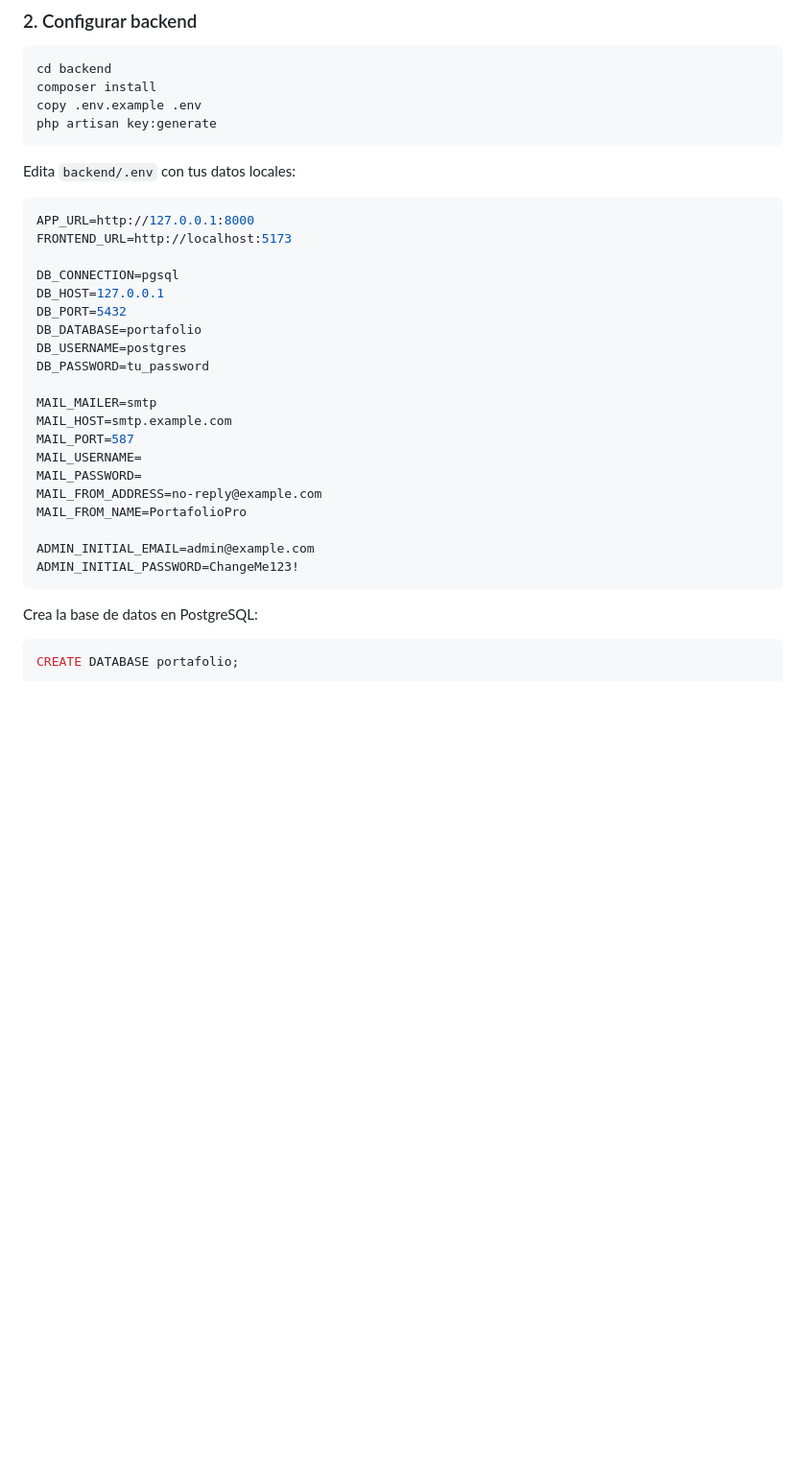
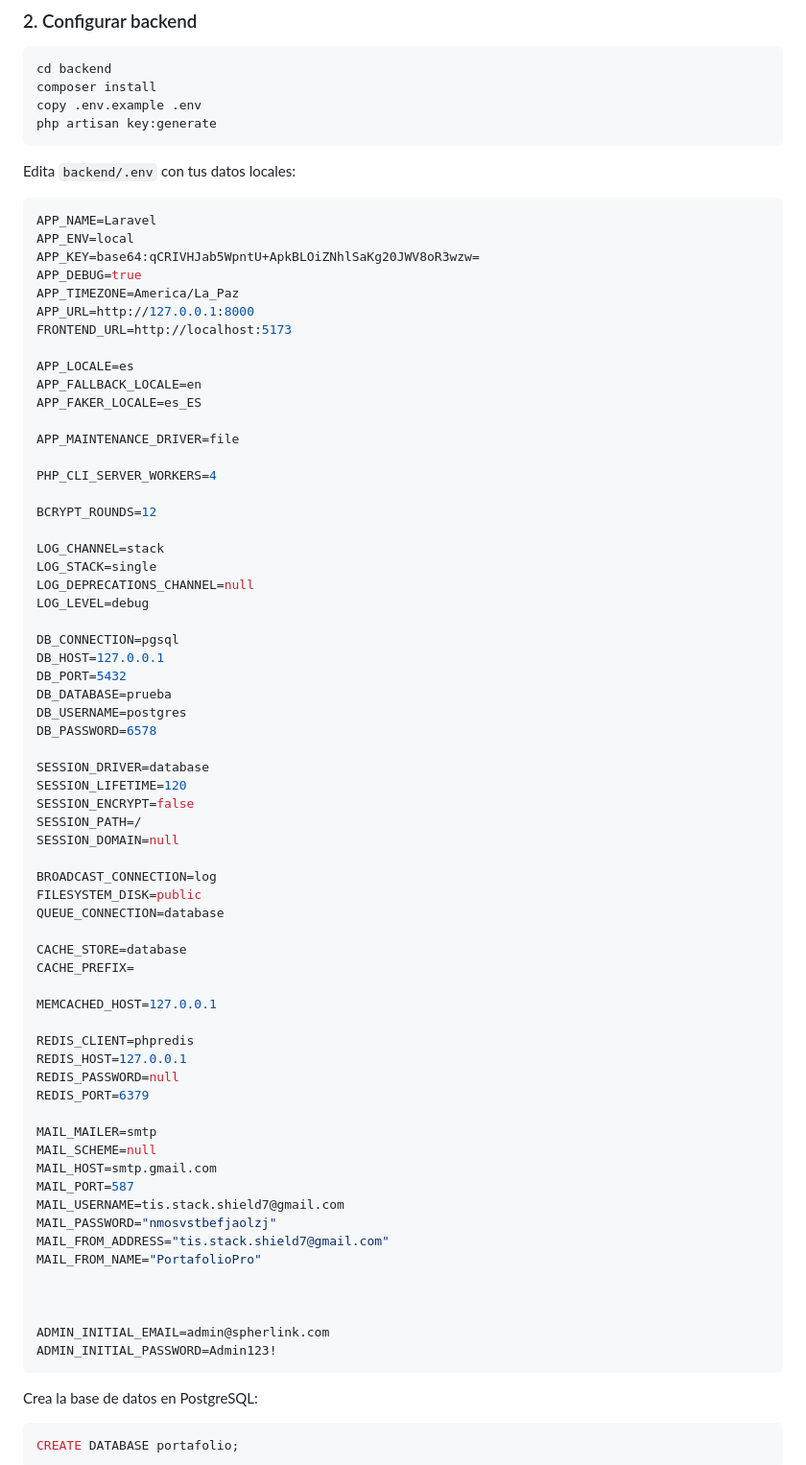
Before and after one commit to tisstackshield7-bit/Sistema-generador-de-portafolios-digitales, a Markdown page: README.md, the part around the change. Shown at 96% size. GitHub-like rendering; blank space fills up the shorter version.

Commit message:
Modify .env example in README for configuration
Updated environment variables for database and mail settings.

````diff
--- a/README.md
+++ b/README.md
@@ -49,26 +49,69 @@ php artisan key:generate
 Edita `backend/.env` con tus datos locales:
 
 ```env
+APP_NAME=Laravel
+APP_ENV=local
+APP_KEY=base64:qCRIVHJab5WpntU+ApkBLOiZNhlSaKg20JWV8oR3wzw=
+APP_DEBUG=true
+APP_TIMEZONE=America/La_Paz
 APP_URL=http://127.0.0.1:8000
 FRONTEND_URL=http://localhost:5173
+
+APP_LOCALE=es
+APP_FALLBACK_LOCALE=en
+APP_FAKER_LOCALE=es_ES
+
+APP_MAINTENANCE_DRIVER=file
+
+PHP_CLI_SERVER_WORKERS=4
+
+BCRYPT_ROUNDS=12
+
+LOG_CHANNEL=stack
+LOG_STACK=single
+LOG_DEPRECATIONS_CHANNEL=null
+LOG_LEVEL=debug
 
 DB_CONNECTION=pgsql
 DB_HOST=127.0.0.1
 DB_PORT=5432
-DB_DATABASE=portafolio
+DB_DATABASE=prueba
 DB_USERNAME=postgres
-DB_PASSWORD=tu_password
+DB_PASSWORD=6578
+
+SESSION_DRIVER=database
+SESSION_LIFETIME=120
+SESSION_ENCRYPT=false
+SESSION_PATH=/
+SESSION_DOMAIN=null
+
+BROADCAST_CONNECTION=log
+FILESYSTEM_DISK=public
+QUEUE_CONNECTION=database
+
+CACHE_STORE=database
+CACHE_PREFIX=
+
+MEMCACHED_HOST=127.0.0.1
+
+REDIS_CLIENT=phpredis
+REDIS_HOST=127.0.0.1
+REDIS_PASSWORD=null
+REDIS_PORT=6379
 
 MAIL_MAILER=smtp
-MAIL_HOST=smtp.example.com
+MAIL_SCHEME=null
+MAIL_HOST=smtp.gmail.com
 MAIL_PORT=587
-MAIL_USERNAME=
-MAIL_PASSWORD=
-MAIL_FROM_ADDRESS=no-reply@example.com
-MAIL_FROM_NAME=PortafolioPro
+MAIL_USERNAME=tis.stack.shield7@gmail.com
+MAIL_PASSWORD="nmosvstbefjaolzj"
+MAIL_FROM_ADDRESS="tis.stack.shield7@gmail.com"
+MAIL_FROM_NAME="PortafolioPro"
 
-ADMIN_INITIAL_EMAIL=admin@example.com
-ADMIN_INITIAL_PASSWORD=ChangeMe123!
+
+
+ADMIN_INITIAL_EMAIL=admin@spherlink.com
+ADMIN_INITIAL_PASSWORD=Admin123!
 ```
 
 Crea la base de datos en PostgreSQL:
````
